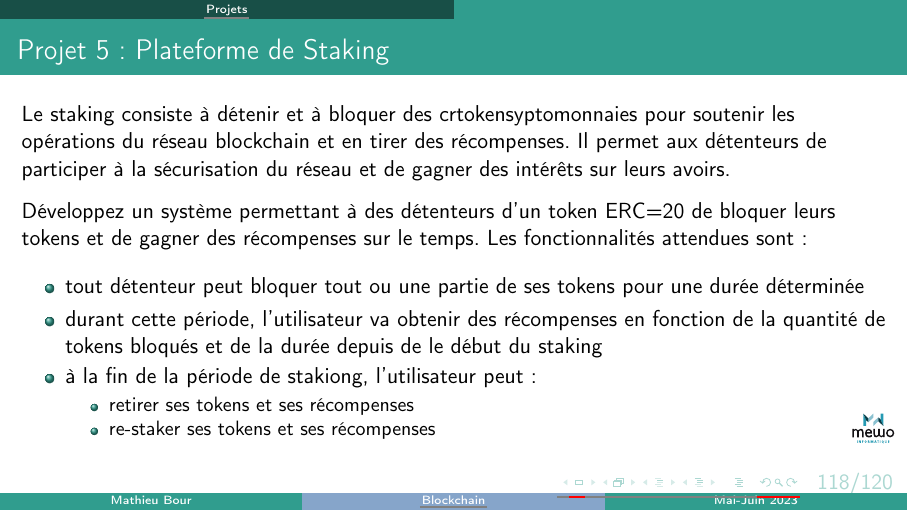
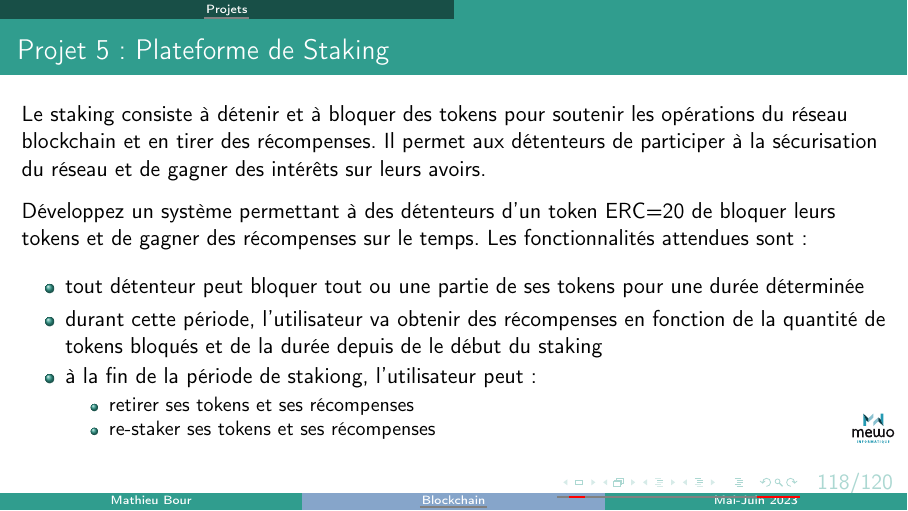
Before and after one commit to matbour/mewo-blockchain-course, LaTeX slides (main.tex, which reads src/04-projets/05-staking.tex): page 118 of 120. The pictures show the PDF file main.pdf that the author committed with the source.

Commit message:
chore: ugly typo

```diff
--- a/src/04-projets/05-staking.tex
+++ b/src/04-projets/05-staking.tex
@@ -1,5 +1,5 @@
 \begin{frame}{Projet 5 : Plateforme de Staking}
-  Le staking consiste à détenir et à bloquer des crtokensyptomonnaies pour soutenir les opérations du réseau blockchain et en tirer des récompenses.
+  Le staking consiste à détenir et à bloquer des tokens pour soutenir les opérations du réseau blockchain et en tirer des récompenses.
   Il permet aux détenteurs de participer à la sécurisation du réseau et de gagner des intérêts sur leurs avoirs.
 
   Développez un système permettant à des détenteurs d'un token ERC=20 de bloquer leurs tokens et de gagner des récompenses sur le temps.
```
Also changed, not shown: main.pdf.
